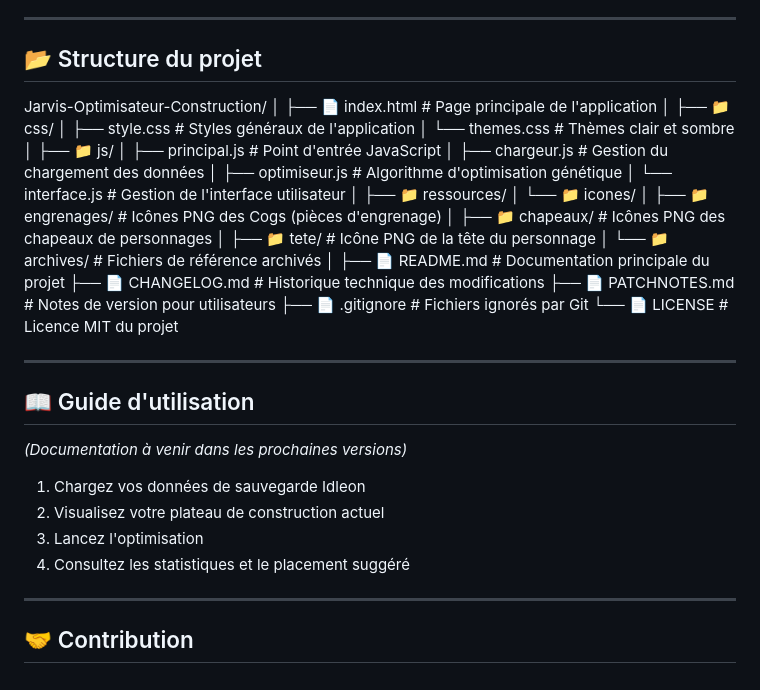
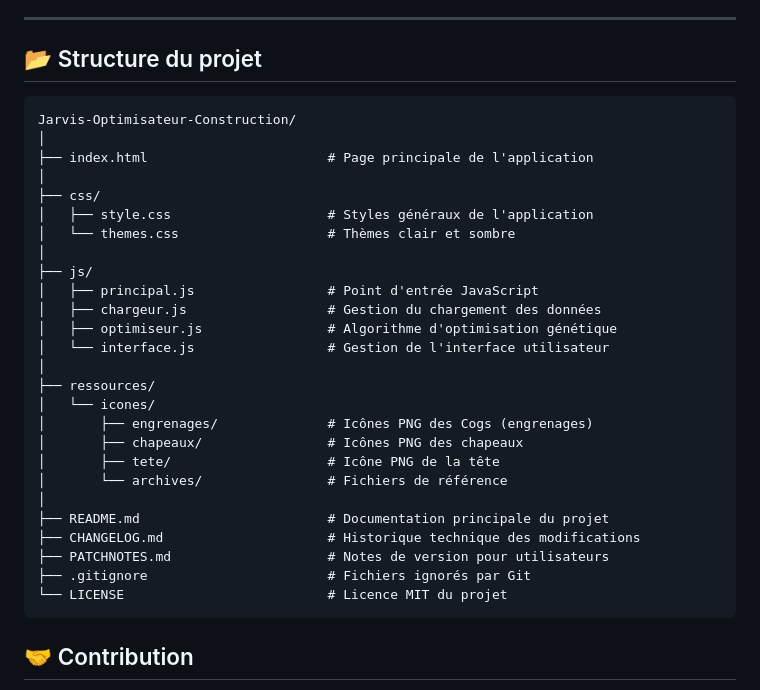
Before and after one commit to Latury/Jarvis-Optimisateur-Construction, a Markdown page: README.md, the part around the change. GitHub-like rendering.

Commit message:
Structure du projet formatée correctement

````diff
--- a/README.md
+++ b/README.md
@@ -71,45 +71,35 @@ Accédez directement à la version déployée : [https://latury.github.io/Jarvis
 
 ## 📂 Structure du projet
 
+```
 Jarvis-Optimisateur-Construction/
 │
-├── 📄 index.html # Page principale de l'application
+├── index.html                       # Page principale de l'application
 │
-├── 📁 css/
-│ ├── style.css # Styles généraux de l'application
-│ └── themes.css # Thèmes clair et sombre
+├── css/
+│   ├── style.css                    # Styles généraux de l'application
+│   └── themes.css                   # Thèmes clair et sombre
 │
-├── 📁 js/
-│ ├── principal.js # Point d'entrée JavaScript
-│ ├── chargeur.js # Gestion du chargement des données
-│ ├── optimiseur.js # Algorithme d'optimisation génétique
-│ └── interface.js # Gestion de l'interface utilisateur
+├── js/
+│   ├── principal.js                 # Point d'entrée JavaScript
+│   ├── chargeur.js                  # Gestion du chargement des données
+│   ├── optimiseur.js                # Algorithme d'optimisation génétique
+│   └── interface.js                 # Gestion de l'interface utilisateur
 │
-├── 📁 ressources/
-│ └── 📁 icones/
-│ ├── 📁 engrenages/ # Icônes PNG des Cogs (pièces d'engrenage)
-│ ├── 📁 chapeaux/ # Icônes PNG des chapeaux de personnages
-│ ├── 📁 tete/ # Icône PNG de la tête du personnage
-│ └── 📁 archives/ # Fichiers de référence archivés
+├── ressources/
+│   └── icones/
+│       ├── engrenages/              # Icônes PNG des Cogs (engrenages)
+│       ├── chapeaux/                # Icônes PNG des chapeaux
+│       ├── tete/                    # Icône PNG de la tête
+│       └── archives/                # Fichiers de référence
 │
-├── 📄 README.md # Documentation principale du projet
-├── 📄 CHANGELOG.md # Historique technique des modifications
-├── 📄 PATCHNOTES.md # Notes de version pour utilisateurs
-├── 📄 .gitignore # Fichiers ignorés par Git
-└── 📄 LICENSE # Licence MIT du projet
+├── README.md                        # Documentation principale du projet
+├── CHANGELOG.md                     # Historique technique des modifications
+├── PATCHNOTES.md                    # Notes de version pour utilisateurs
+├── .gitignore                       # Fichiers ignorés par Git
+└── LICENSE                          # Licence MIT du projet
+```
 
----
-
-## 📖 Guide d'utilisation
-
-_(Documentation à venir dans les prochaines versions)_
-
-1. Chargez vos données de sauvegarde Idleon
-2. Visualisez votre plateau de construction actuel
-3. Lancez l'optimisation
-4. Consultez les statistiques et le placement suggéré
-
----
 
 ## 🤝 Contribution
 
````
